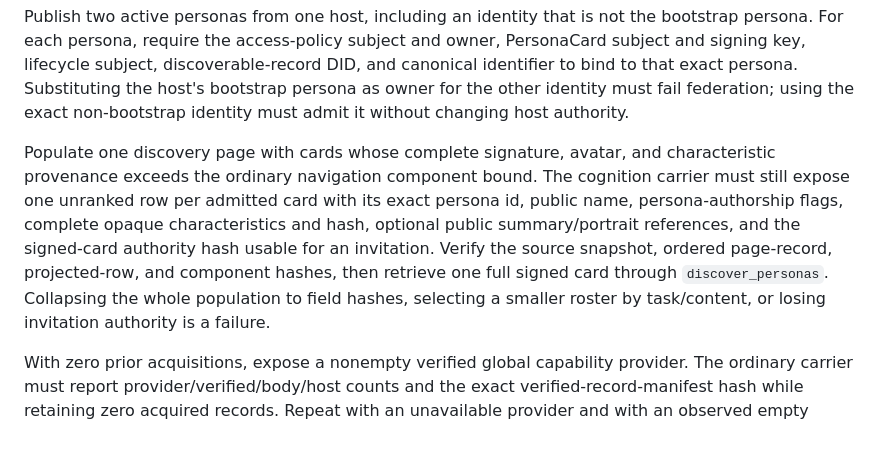
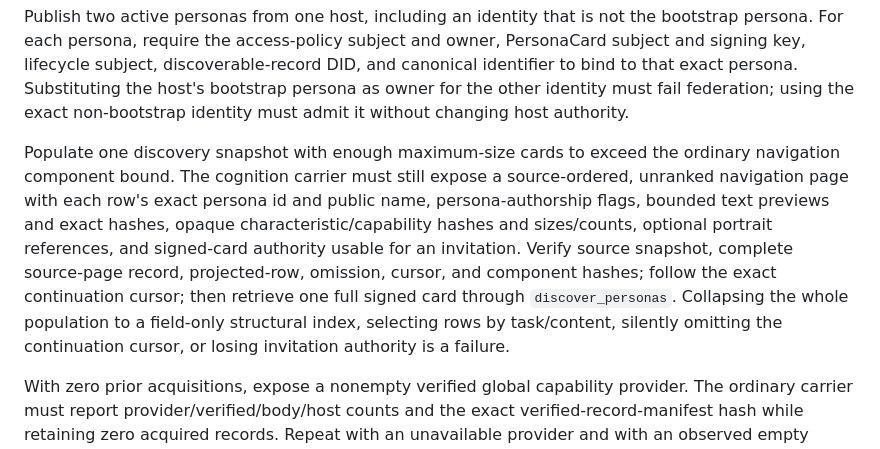
Before and after one commit to ai-personas/ai-personas-design, a Markdown page: 13_DESIGN_VALIDATION.md, the part around the change. GitHub-like rendering.

```diff
--- a/13_DESIGN_VALIDATION.md
+++ b/13_DESIGN_VALIDATION.md
@@ -234,16 +234,17 @@ and canonical identifier to bind to that exact persona. Substituting the host's
 bootstrap persona as owner for the other identity must fail federation; using
 the exact non-bootstrap identity must admit it without changing host authority.
 
-Populate one discovery page with cards whose complete signature, avatar, and
-characteristic provenance exceeds the ordinary navigation component bound.
-The cognition carrier must still expose one unranked row per admitted card with
-its exact persona id, public name, persona-authorship flags, complete opaque
-characteristics and hash, optional public summary/portrait references, and the
-signed-card authority hash usable for an invitation. Verify the source snapshot,
-ordered page-record, projected-row, and component hashes, then retrieve one full
-signed card through `discover_personas`. Collapsing the whole population to
-field hashes, selecting a smaller roster by task/content, or losing invitation
-authority is a failure.
+Populate one discovery snapshot with enough maximum-size cards to exceed the
+ordinary navigation component bound. The cognition carrier must still expose a
+source-ordered, unranked navigation page with each row's exact persona id and
+public name, persona-authorship flags, bounded text previews and exact hashes,
+opaque characteristic/capability hashes and sizes/counts, optional portrait
+references, and signed-card authority usable for an invitation. Verify source
+snapshot, complete source-page record, projected-row, omission, cursor, and
+component hashes; follow the exact continuation cursor; then retrieve one full
+signed card through `discover_personas`. Collapsing the whole population to a
+field-only structural index, selecting rows by task/content, silently omitting
+the continuation cursor, or losing invitation authority is a failure.
 
 With zero prior acquisitions, expose a nonempty verified global capability
 provider. The ordinary carrier must report provider/verified/body/host counts
```
Also changed, not shown: 09_PROTOCOLS.md (+12 -10 lines), 11_DESIGN_CRITERIA.md (+10 -7 lines).
